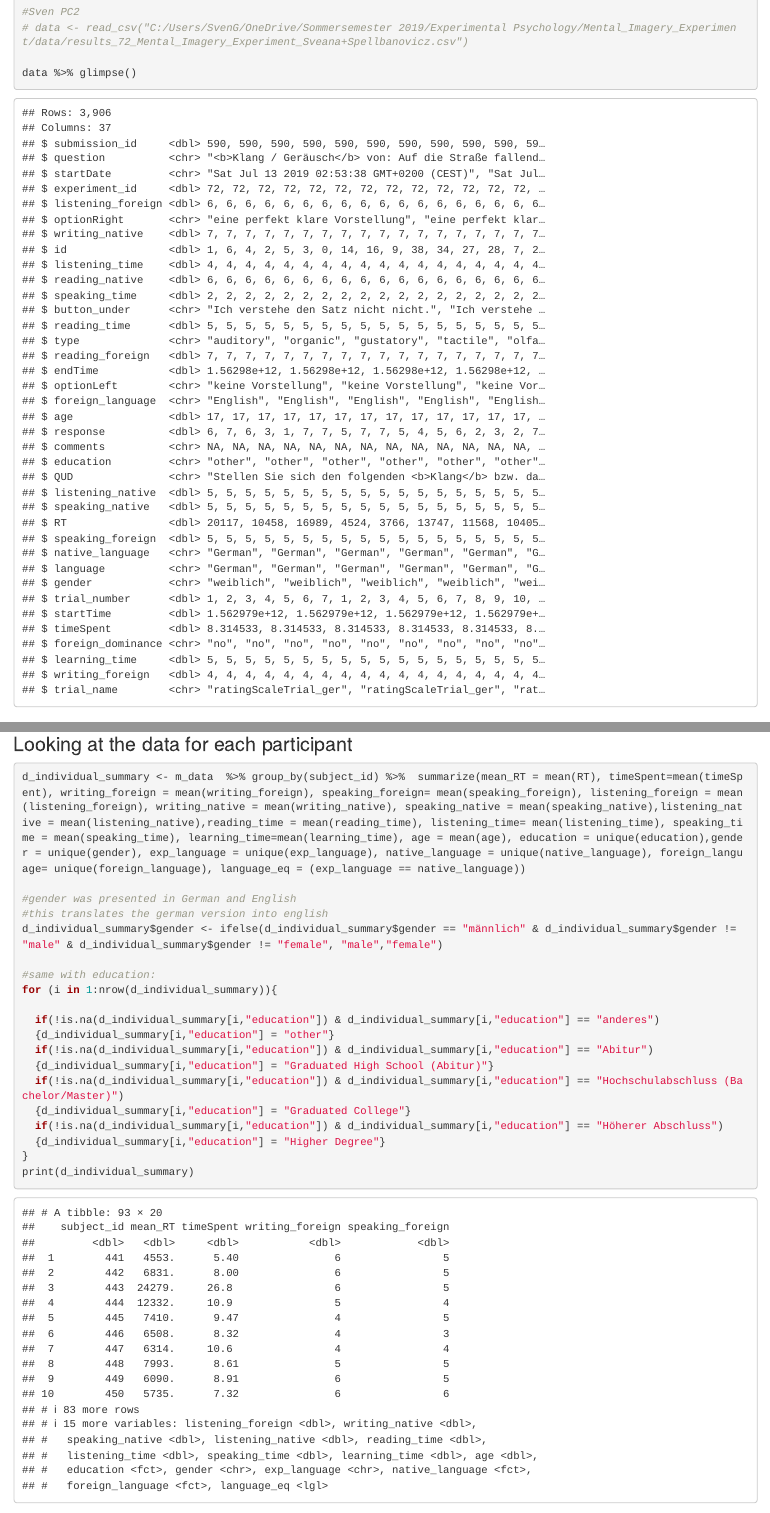
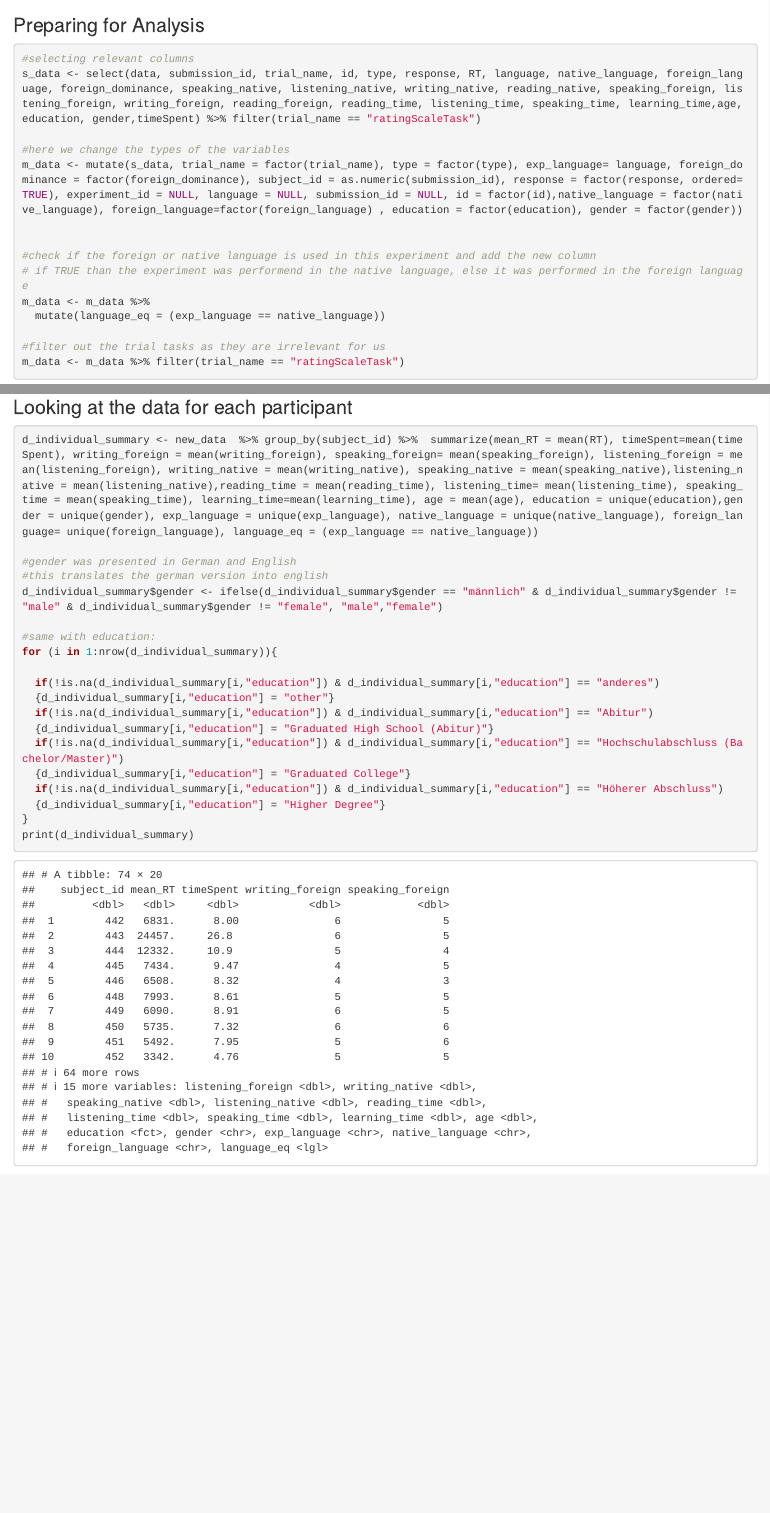
Before and after one commit to LeonaBaetz/Mental_Imagery_Experiment, an R Markdown document (analyses/Mental_imagery_Analysis.Rmd): the page in a window 1100 px wide, from 2250 px down before the commit and from 2420 px down after it, and a second part further down, joined at a grey line. Rendered offline with R 4.5, knitr and Pandoc, with nearby package versions; some code elsewhere in the file could not run offline.

Commit message:
changed stuff

````diff
--- a/analyses/Mental_imagery_Analysis.Rmd
+++ b/analyses/Mental_imagery_Analysis.Rmd
@@ -45,7 +45,7 @@
 # data %>% glimpse()
 
 #Sven PC2
-# data <- read_csv("C:/Users/SvenG/OneDrive/Sommersemester 2019/Experimental Psychology/Mental_Imagery_Experiment/data/results_72_Mental_Imagery_Experiment_Sveana+Spellbanovicz.csv")
+data <- read_csv("C:/Users/SvenG/OneDrive/Sommersemester 2019/Experimental Psychology/Mental_Imagery_Experiment/data/results_72_Mental_Imagery_Experiment_Sveana+Spellbanovicz.csv")
 
 data %>% glimpse()
 
@@ -69,30 +69,6 @@
 m_data <- m_data %>% filter(trial_name == "ratingScaleTask")
 
 ```
-
-### Looking at the data for each participant
-```{r}
-d_individual_summary <- m_data  %>% group_by(subject_id) %>%  summarize(mean_RT = mean(RT), timeSpent=mean(timeSpent), writing_foreign = mean(writing_foreign), speaking_foreign= mean(speaking_foreign), listening_foreign = mean(listening_foreign), writing_native = mean(writing_native), speaking_native = mean(speaking_native),listening_native = mean(listening_native),reading_time = mean(reading_time), listening_time= mean(listening_time), speaking_time = mean(speaking_time), learning_time=mean(learning_time), age = mean(age), education = unique(education),gender = unique(gender), exp_language = unique(exp_language), native_language = unique(native_language), foreign_language= unique(foreign_language), language_eq = (exp_language == native_language))
-
-#gender was presented in German and English
-#this translates the german version into english
-d_individual_summary$gender <- ifelse(d_individual_summary$gender == "männlich" & d_individual_summary$gender != "male" & d_individual_summary$gender != "female", "male","female")
-
-#same with education:
-for (i in 1:nrow(d_individual_summary)){
-
-  if(!is.na(d_individual_summary[i,"education"]) & d_individual_summary[i,"education"] == "anderes")
-  {d_individual_summary[i,"education"] = "other"}
-  if(!is.na(d_individual_summary[i,"education"]) & d_individual_summary[i,"education"] == "Abitur")
-  {d_individual_summary[i,"education"] = "Graduated High School (Abitur)"}
-  if(!is.na(d_individual_summary[i,"education"]) & d_individual_summary[i,"education"] == "Hochschulabschluss (Bachelor/Master)")
-  {d_individual_summary[i,"education"] = "Graduated College"}
-  if(!is.na(d_individual_summary[i,"education"]) & d_individual_summary[i,"education"] == "Höherer Abschluss")
-  {d_individual_summary[i,"education"] = "Higher Degree"}
-}
-print(d_individual_summary)
-```
-
 
 ## Exclusion Criteria:
 ```{r}
@@ -295,6 +271,29 @@
 
 ## Getting an Overview of the Data
 
+### Looking at the data for each participant
+```{r}
+d_individual_summary <- new_data  %>% group_by(subject_id) %>%  summarize(mean_RT = mean(RT), timeSpent=mean(timeSpent), writing_foreign = mean(writing_foreign), speaking_foreign= mean(speaking_foreign), listening_foreign = mean(listening_foreign), writing_native = mean(writing_native), speaking_native = mean(speaking_native),listening_native = mean(listening_native),reading_time = mean(reading_time), listening_time= mean(listening_time), speaking_time = mean(speaking_time), learning_time=mean(learning_time), age = mean(age), education = unique(education),gender = unique(gender), exp_language = unique(exp_language), native_language = unique(native_language), foreign_language= unique(foreign_language), language_eq = (exp_language == native_language))
+
+#gender was presented in German and English
+#this translates the german version into english
+d_individual_summary$gender <- ifelse(d_individual_summary$gender == "männlich" & d_individual_summary$gender != "male" & d_individual_summary$gender != "female", "male","female")
+
+#same with education:
+for (i in 1:nrow(d_individual_summary)){
+
+  if(!is.na(d_individual_summary[i,"education"]) & d_individual_summary[i,"education"] == "anderes")
+  {d_individual_summary[i,"education"] = "other"}
+  if(!is.na(d_individual_summary[i,"education"]) & d_individual_summary[i,"education"] == "Abitur")
+  {d_individual_summary[i,"education"] = "Graduated High School (Abitur)"}
+  if(!is.na(d_individual_summary[i,"education"]) & d_individual_summary[i,"education"] == "Hochschulabschluss (Bachelor/Master)")
+  {d_individual_summary[i,"education"] = "Graduated College"}
+  if(!is.na(d_individual_summary[i,"education"]) & d_individual_summary[i,"education"] == "Höherer Abschluss")
+  {d_individual_summary[i,"education"] = "Higher Degree"}
+}
+print(d_individual_summary)
+```
+
 ### Gender distribution
 
 ```{r}
````
Also changed, not shown: analyses/Mental_imagery_Analysis.html, analyses/Mental_imagery_Analysis.Rmd (4 more changed lines).
